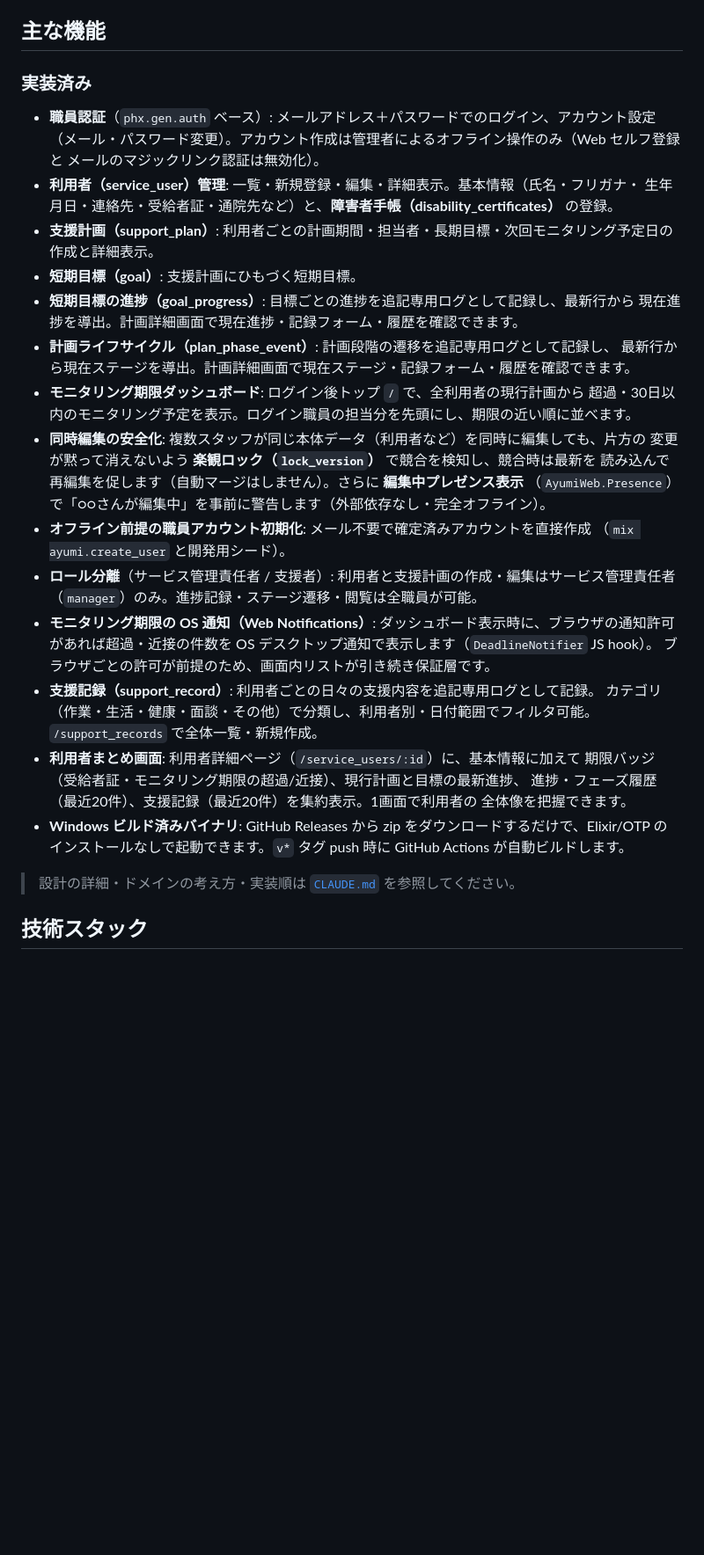
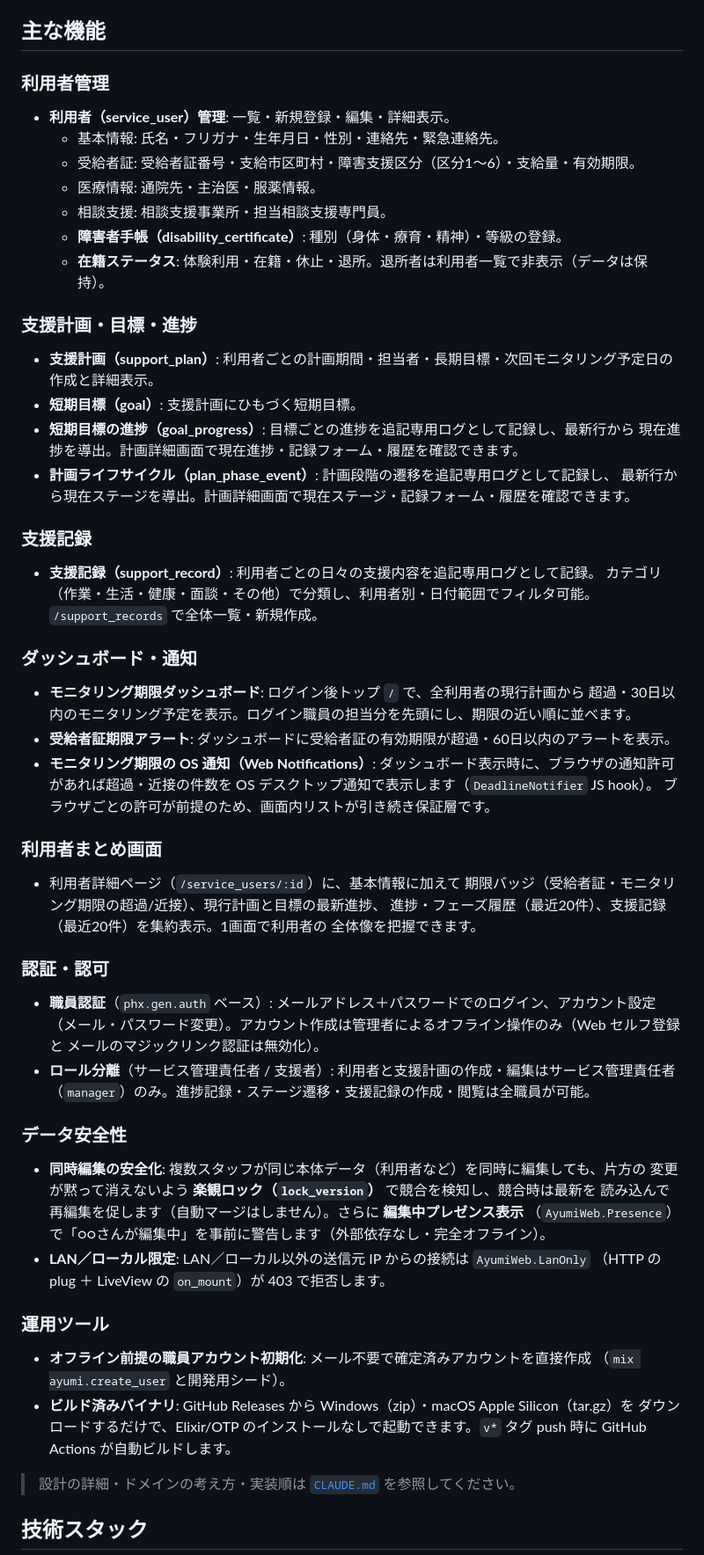
Before and after one commit to SilentMalachite/Ayumi, a Markdown page: README.md, the part around one of its changes. Shown at 88% size. Drawn GitHub-style; blank space fills up the shorter version.

```diff
--- a/README.md
+++ b/README.md
@@ -16,13 +16,18 @@
 
 ## 主な機能
 
-### 実装済み
+### 利用者管理
 
-- **職員認証**（`phx.gen.auth` ベース）: メールアドレス＋パスワードでのログイン、アカウント設定
-  （メール・パスワード変更）。アカウント作成は管理者によるオフライン操作のみ（Web セルフ登録と
-  メールのマジックリンク認証は無効化）。
-- **利用者（service_user）管理**: 一覧・新規登録・編集・詳細表示。基本情報（氏名・フリガナ・
-  生年月日・連絡先・受給者証・通院先など）と、**障害者手帳（disability_certificates）** の登録。
+- **利用者（service_user）管理**: 一覧・新規登録・編集・詳細表示。
+  - 基本情報: 氏名・フリガナ・生年月日・性別・連絡先・緊急連絡先。
+  - 受給者証: 受給者証番号・支給市区町村・障害支援区分（区分1〜6）・支給量・有効期限。
+  - 医療情報: 通院先・主治医・服薬情報。
+  - 相談支援: 相談支援事業所・担当相談支援専門員。
+  - **障害者手帳（disability_certificate）**: 種別（身体・療育・精神）・等級の登録。
+  - **在籍ステータス**: 体験利用・在籍・休止・退所。退所者は利用者一覧で非表示（データは保持）。
+
+### 支援計画・目標・進捗
+
 - **支援計画（support_plan）**: 利用者ごとの計画期間・担当者・長期目標・次回モニタリング予定日の
   作成と詳細表示。
 - **短期目標（goal）**: 支援計画にひもづく短期目標。
@@ -30,28 +35,53 @@
   現在進捗を導出。計画詳細画面で現在進捗・記録フォーム・履歴を確認できます。
 - **計画ライフサイクル（plan_phase_event）**: 計画段階の遷移を追記専用ログとして記録し、
   最新行から現在ステージを導出。計画詳細画面で現在ステージ・記録フォーム・履歴を確認できます。
+
+### 支援記録
+
+- **支援記録（support_record）**: 利用者ごとの日々の支援内容を追記専用ログとして記録。
+  カテゴリ（作業・生活・健康・面談・その他）で分類し、利用者別・日付範囲でフィルタ可能。
+  `/support_records` で全体一覧・新規作成。
+
+### ダッシュボード・通知
+
 - **モニタリング期限ダッシュボード**: ログイン後トップ `/` で、全利用者の現行計画から
   超過・30日以内のモニタリング予定を表示。ログイン職員の担当分を先頭にし、期限の近い順に並べます。
+- **受給者証期限アラート**: ダッシュボードに受給者証の有効期限が超過・60日以内のアラートを表示。
+- **モニタリング期限の OS 通知（Web Notifications）**: ダッシュボード表示時に、ブラウザの通知許可
+  があれば超過・近接の件数を OS デスクトップ通知で表示します（`DeadlineNotifier` JS hook）。
+  ブラウザごとの許可が前提のため、画面内リストが引き続き保証層です。
+
+### 利用者まとめ画面
+
+- 利用者詳細ページ（`/service_users/:id`）に、基本情報に加えて
+  期限バッジ（受給者証・モニタリング期限の超過/近接）、現行計画と目標の最新進捗、
+  進捗・フェーズ履歴（最近20件）、支援記録（最近20件）を集約表示。1画面で利用者の
+  全体像を把握できます。
+
+### 認証・認可
+
+- **職員認証**（`phx.gen.auth` ベース）: メールアドレス＋パスワードでのログイン、アカウント設定
+  （メール・パスワード変更）。アカウント作成は管理者によるオフライン操作のみ（Web セルフ登録と
+  メールのマジックリンク認証は無効化）。
+- **ロール分離**（サービス管理責任者 / 支援者）: 利用者と支援計画の作成・編集はサービス管理責任者
+  （`manager`）のみ。進捗記録・ステージ遷移・支援記録の作成・閲覧は全職員が可能。
+
+### データ安全性
+
 - **同時編集の安全化**: 複数スタッフが同じ本体データ（利用者など）を同時に編集しても、片方の
   変更が黙って消えないよう **楽観ロック（`lock_version`）** で競合を検知し、競合時は最新を
   読み込んで再編集を促します（自動マージはしません）。さらに **編集中プレゼンス表示**
   （`AyumiWeb.Presence`）で「○○さんが編集中」を事前に警告します（外部依存なし・完全オフライン）。
+- **LAN／ローカル限定**: LAN／ローカル以外の送信元 IP からの接続は `AyumiWeb.LanOnly`
+  （HTTP の plug ＋ LiveView の `on_mount`）が 403 で拒否します。
+
+### 運用ツール
+
 - **オフライン前提の職員アカウント初期化**: メール不要で確定済みアカウントを直接作成
   （`mix ayumi.create_user` と開発用シード）。
-- **ロール分離**（サービス管理責任者 / 支援者）: 利用者と支援計画の作成・編集はサービス管理責任者
-  （`manager`）のみ。進捗記録・ステージ遷移・閲覧は全職員が可能。
-- **モニタリング期限の OS 通知（Web Notifications）**: ダッシュボード表示時に、ブラウザの通知許可
-  があれば超過・近接の件数を OS デスクトップ通知で表示します（`DeadlineNotifier` JS hook）。
-  ブラウザごとの許可が前提のため、画面内リストが引き続き保証層です。
-- **支援記録（support_record）**: 利用者ごとの日々の支援内容を追記専用ログとして記録。
-  カテゴリ（作業・生活・健康・面談・その他）で分類し、利用者別・日付範囲でフィルタ可能。
-  `/support_records` で全体一覧・新規作成。
-- **利用者まとめ画面**: 利用者詳細ページ（`/service_users/:id`）に、基本情報に加えて
-  期限バッジ（受給者証・モニタリング期限の超過/近接）、現行計画と目標の最新進捗、
-  進捗・フェーズ履歴（最近20件）、支援記録（最近20件）を集約表示。1画面で利用者の
-  全体像を把握できます。
-- **Windows ビルド済みバイナリ**: GitHub Releases から zip をダウンロードするだけで、Elixir/OTP の
-  インストールなしで起動できます。`v*` タグ push 時に GitHub Actions が自動ビルドします。
+- **ビルド済みバイナリ**: GitHub Releases から Windows（zip）・macOS Apple Silicon（tar.gz）を
+  ダウンロードするだけで、Elixir/OTP のインストールなしで起動できます。`v*` タグ push 時に
+  GitHub Actions が自動ビルドします。
 
 > 設計の詳細・ドメインの考え方・実装順は [`CLAUDE.md`](CLAUDE.md) を参照してください。
 
```
Also changed, not shown: other parts of README.md (+35 -9 lines), CHANGELOG.md (+2 -1 lines).
